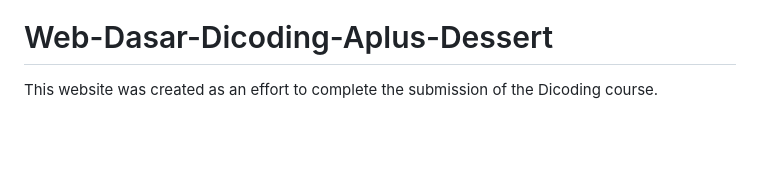
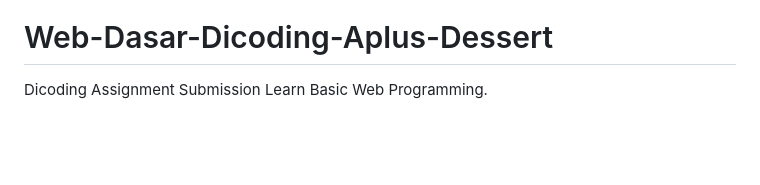
Before and after one commit to dcmwijaya/Web-Dasar-Dicoding-Aplus-Dessert, a Markdown page: README.md, the part around the change. Drawn GitHub-style.

```diff
--- a/README.md
+++ b/README.md
@@ -7,7 +7,8 @@
 ![JS](https://img.shields.io/badge/Javascript%20-%23323330.svg?&style=flat&logo=javascript&logoColor=%23F7DF1E&color=008080)
 
 # Web-Dasar-Dicoding-Aplus-Dessert
-This website was created as an effort to complete the submission of the Dicoding course.
+Dicoding Assignment Submission
+Learn Basic Web Programming.
 
 <br><br>
 
```
